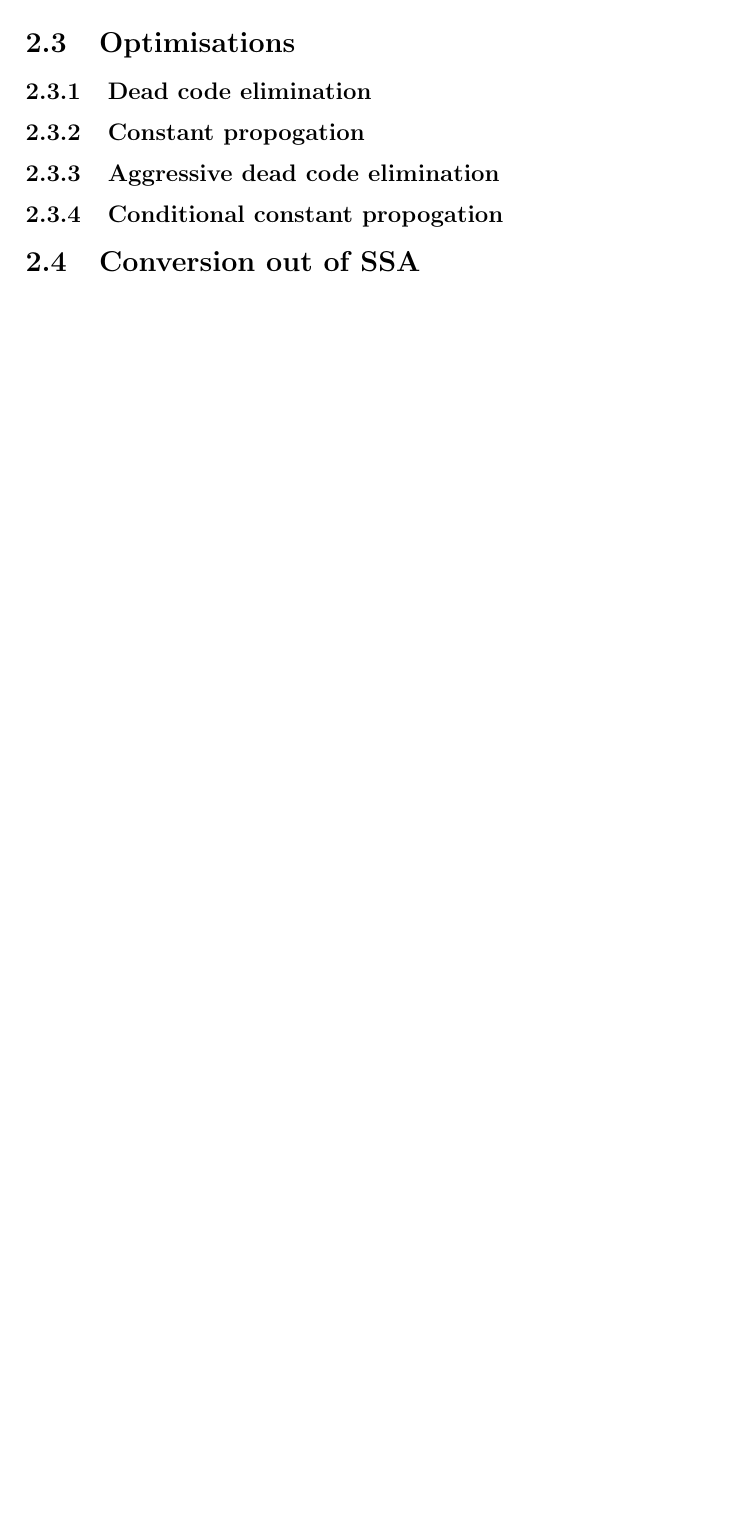
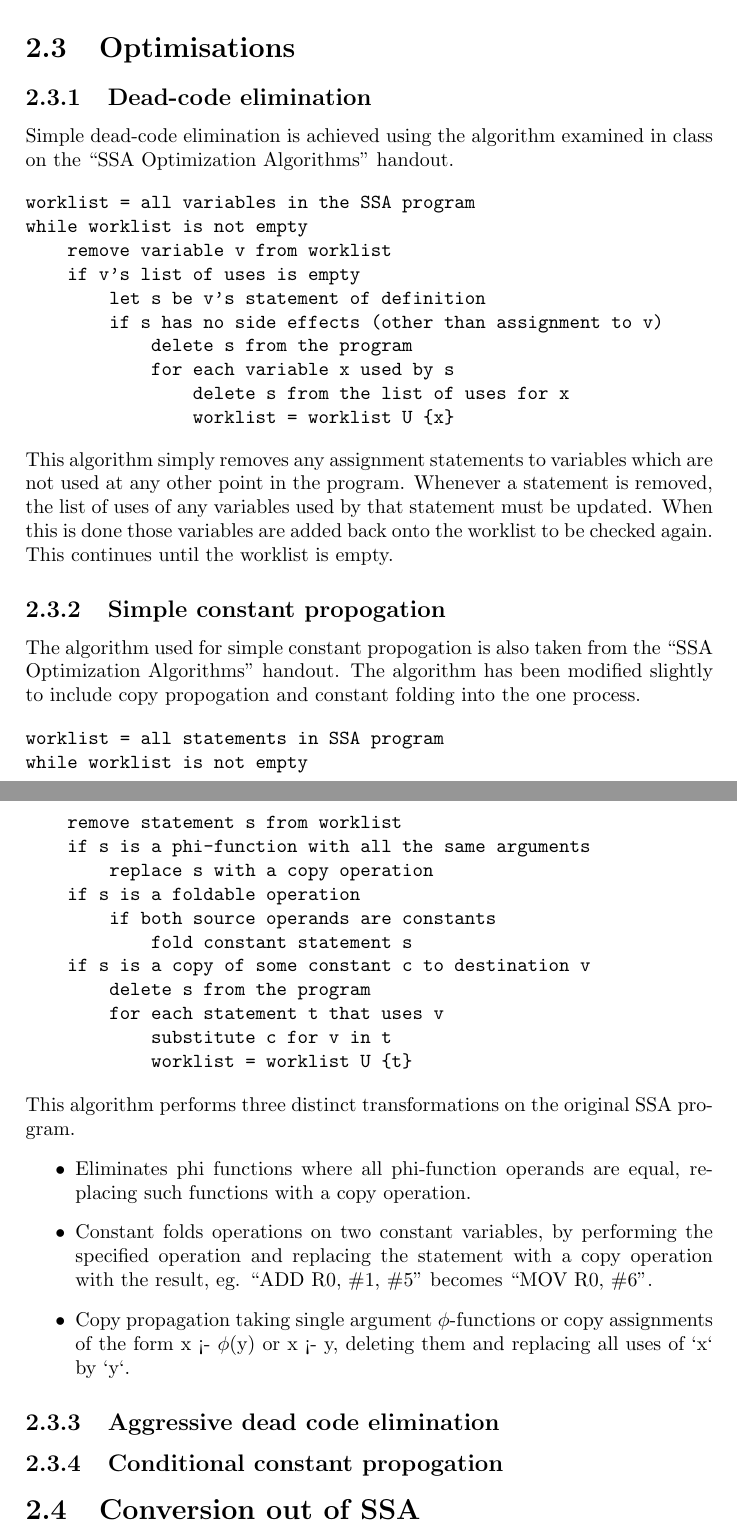
Before and after one commit to minuteman3/cs4071-ssa-optimiser, a LaTeX document (report/report.tex): part of page 4 of 6 before the commit and two parts of pages 5 and 6 of 8 after it, the two joined at a grey line, cut so that both start at the same text, the shorter picture padded with empty space. Compiled offline with pdfLaTeX.

Commit message:
Added descriptions of IR, conversion to SSA and 2 optimisations to the report

```diff
--- a/report/report.tex
+++ b/report/report.tex
@@ -40,0 +68,4 @@ structure and any technologies used.
+for each variable x in the program
+    worklist = definition sites of x
+
+    while worklist is not empty
@@ -41,13 +82,58 @@ structure and any technologies used.
+Once we have successfully inserted all \(\phi\)-functions, we can begin renaming variables to complete the conversion into
+SSA.
+
+% TODO: add in description of how renaming works
 
 
 \section{Optimisations}
 
 
-\subsection{Dead code elimination}
+\subsection{Dead-code elimination}
+Simple dead-code elimination is achieved using the algorithm examined in class on the ``SSA Optimization Algorithms'' handout.
 
+\begin{verbatim}
+worklist = all variables in the SSA program
+while worklist is not empty
+    remove variable v from worklist
+    if v's list of uses is empty
+        let s be v's statement of definition
+        if s has no side effects (other than assignment to v)
+            delete s from the program
+            for each variable x used by s
+                delete s from the list of uses for x
+                worklist = worklist U {x}
+\end{verbatim}
+This algorithm simply removes any assignment statements to variables which are not used at any other point in the program.
+Whenever a statement is removed, the list of uses of any variables used by that statement must be updated. When this is done
+those variables are added back onto the worklist to be checked again. This continues until the worklist is empty.
 
-\subsection{Constant propogation}
+\subsection{Simple constant propogation}
+The algorithm used for simple constant propogation is also taken from the ``SSA Optimization Algorithms'' handout.
+The algorithm has been modified slightly to include copy propogation and constant folding into the one process.
 
+\begin{verbatim}
+worklist = all statements in SSA program
+while worklist is not empty
+    remove statement s from worklist
+    if s is a phi-function with all the same arguments
+        replace s with a copy operation
+    if s is a foldable operation
+        if both source operands are constants
+            fold constant statement s
+    if s is a copy of some constant c to destination v
+        delete s from the program
+        for each statement t that uses v
+            substitute c for v in t
+            worklist = worklist U {t}
+\end{verbatim}
+This algorithm performs three distinct transformations on the original SSA program.
+\begin{itemize}
+ \item Eliminates phi functions where all phi-function operands are equal, replacing such functions with a copy operation.
+ \item Constant folds operations on two constant variables, by performing the specified operation and replacing the statement
+        with a copy operation with the result, eg. ``ADD R0, \#1, \#5'' becomes ``MOV R0, \#6''.
+ \item Copy propagation taking single argument \(\phi\)-functions or copy assignments of the form x <- \(\phi\)(y) or x <- y,
+        deleting them and replacing all uses of `x` by `y`.
+\end{itemize}
 
 \subsection{Aggressive dead code elimination}
 
```
Also changed, not shown: report/report.pdf, report/report.tex (37 more changed lines).
